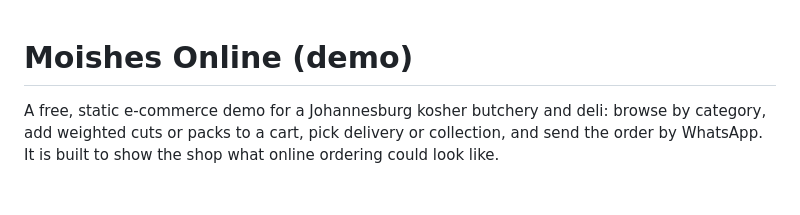
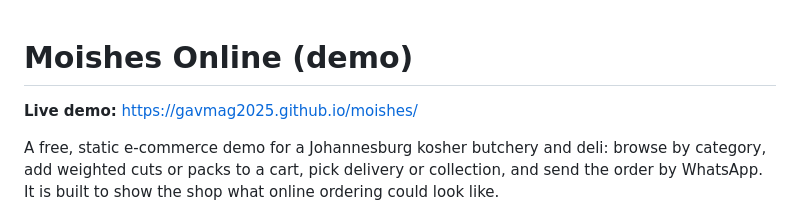
Before and after one commit to gavmag2025/moishes, a Markdown page: README.md, the part around the change. Drawn GitHub-style; blank space fills up the shorter version.

Commit message:
docs: add live demo URL to README
Co-Authored-By: Claude Sonnet 5.5 <noreply@anthropic.com>
Claude-Session: https://claude.ai/code/session_014xfonPSYNHXDiZw2oXCenA

```diff
--- a/README.md
+++ b/README.md
@@ -1,4 +1,6 @@
 # Moishes Online (demo)
+
+**Live demo:** https://gavmag2025.github.io/moishes/
 
 A free, static e-commerce demo for a Johannesburg kosher butchery and deli: browse by category, add weighted
 cuts or packs to a cart, pick delivery or collection, and send the order by WhatsApp. It is built to show the
```
